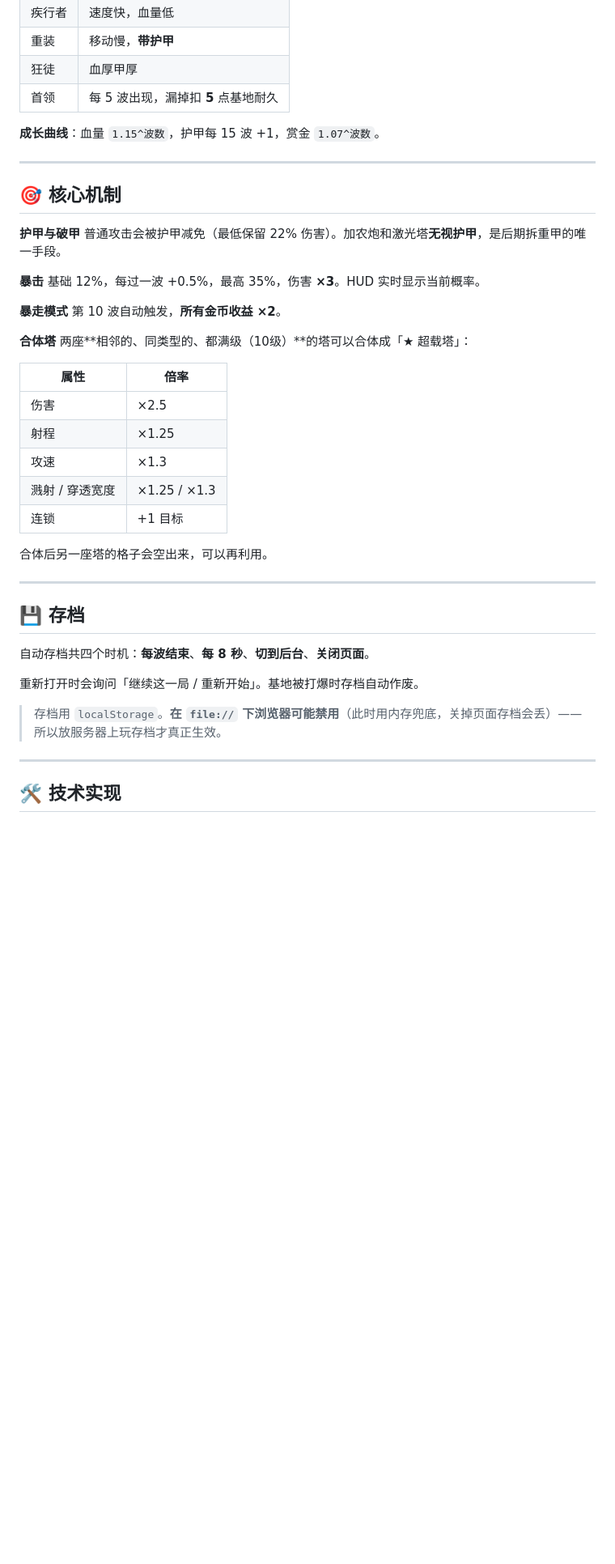
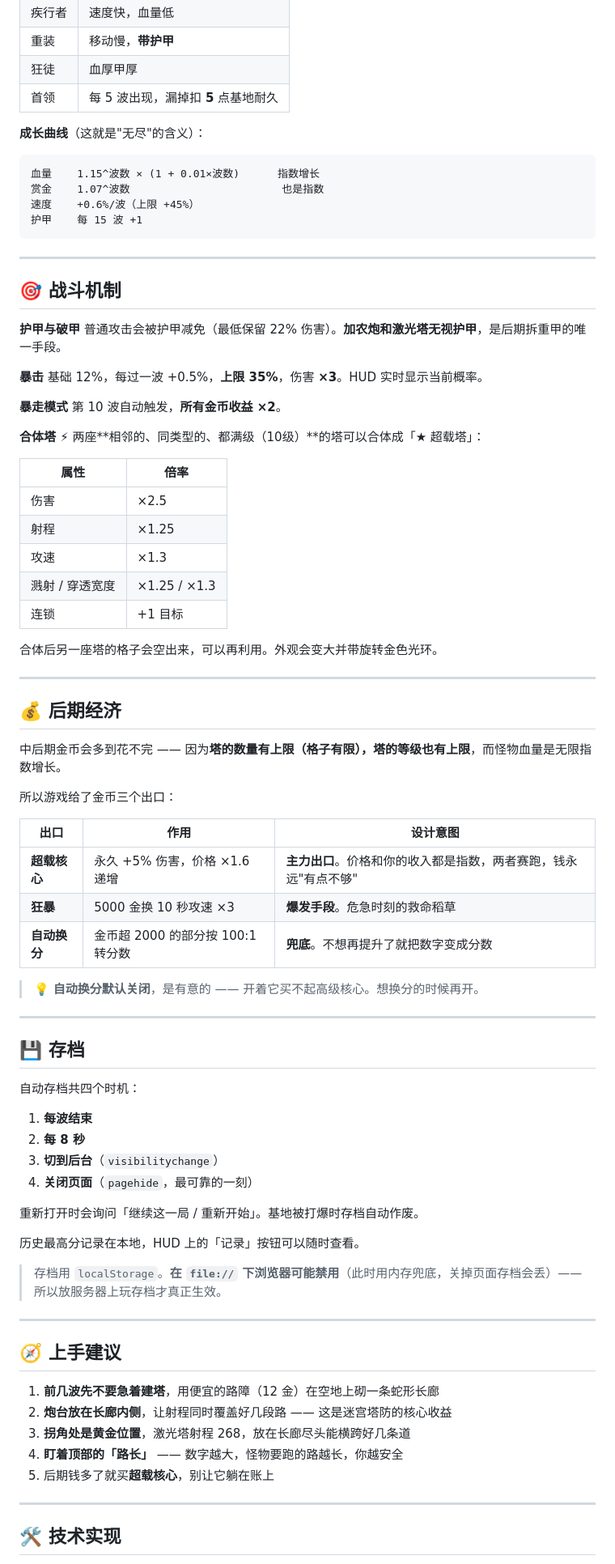
Before and after one commit to jlun0854-sys/tower-defense-demo, a Markdown page: README.md, the part around one of its changes. Shown at 81% size. Drawn GitHub-style; blank space fills up the shorter version.

````diff
--- a/README.md
+++ b/README.md
@@ -58,22 +70,29 @@
 | 狂徒 | 血厚甲厚 |
 | 首领 | 每 5 波出现，漏掉扣 **5** 点基地耐久 |
 
-**成长曲线**：血量 `1.15^波数`，护甲每 15 波 +1，赏金 `1.07^波数`。
+**成长曲线**（这就是"无尽"的含义）：
+
+```
+血量    1.15^波数 × (1 + 0.01×波数)      指数增长
+赏金    1.07^波数                        也是指数
+速度    +0.6%/波（上限 +45%）
+护甲    每 15 波 +1
+```
 
 ---
 
-## 🎯 核心机制
+## 🎯 战斗机制
 
 **护甲与破甲**
-普通攻击会被护甲减免（最低保留 22% 伤害）。加农炮和激光塔**无视护甲**，是后期拆重甲的唯一手段。
+普通攻击会被护甲减免（最低保留 22% 伤害）。**加农炮和激光塔无视护甲**，是后期拆重甲的唯一手段。
 
 **暴击**
-基础 12%，每过一波 +0.5%，最高 35%，伤害 **×3**。HUD 实时显示当前概率。
+基础 12%，每过一波 +0.5%，**上限 35%**，伤害 **×3**。HUD 实时显示当前概率。
 
 **暴走模式**
 第 10 波自动触发，**所有金币收益 ×2**。
 
-**合体塔**
+**合体塔 ⚡**
 两座**相邻的、同类型的、都满级（10级）**的塔可以合体成「★ 超载塔」：
 
 | 属性 | 倍率 |
@@ -84,17 +103,50 @@
 | 溅射 / 穿透宽度 | ×1.25 / ×1.3 |
 | 连锁 | +1 目标 |
 
-合体后另一座塔的格子会空出来，可以再利用。
+合体后另一座塔的格子会空出来，可以再利用。外观会变大并带旋转金色光环。
+
+---
+
+## 💰 后期经济
+
+中后期金币会多到花不完 —— 因为**塔的数量有上限（格子有限），塔的等级也有上限**，而怪物血量是无限指数增长。
+
+所以游戏给了金币三个出口：
+
+| 出口 | 作用 | 设计意图 |
+|---|---|---|
+| **超载核心** | 永久 +5% 伤害，价格 ×1.6 递增 | **主力出口**。价格和你的收入都是指数，两者赛跑，钱永远"有点不够" |
+| **狂暴** | 5000 金换 10 秒攻速 ×3 | **爆发手段**。危急时刻的救命稻草 |
+| **自动换分** | 金币超 2000 的部分按 100:1 转分数 | **兜底**。不想再提升了就把数字变成分数 |
+
+> 💡 **自动换分默认关闭**，是有意的 —— 开着它买不起高级核心。想换分的时候再开。
 
 ---
 
 ## 💾 存档
 
-自动存档共四个时机：**每波结束**、**每 8 秒**、**切到后台**、**关闭页面**。
+自动存档共四个时机：
+
+1. **每波结束**
+2. **每 8 秒**
+3. **切到后台**（`visibilitychange`）
+4. **关闭页面**（`pagehide`，最可靠的一刻）
 
 重新打开时会询问「继续这一局 / 重新开始」。基地被打爆时存档自动作废。
 
+历史最高分记录在本地，HUD 上的「记录」按钮可以随时查看。
+
 > 存档用 `localStorage`。**在 `file://` 下浏览器可能禁用**（此时用内存兜底，关掉页面存档会丢）—— 所以放服务器上玩存档才真正生效。
+
+---
+
+## 🧭 上手建议
+
+1. **前几波先不要急着建塔**，用便宜的路障（12 金）在空地上砌一条蛇形长廊
+2. **炮台放在长廊内侧**，让射程同时覆盖好几段路 —— 这是迷宫塔防的核心收益
+3. **拐角处是黄金位置**，激光塔射程 268，放在长廊尽头能横跨好几条道
+4. **盯着顶部的「路长」** —— 数字越大，怪物要跑的路越长，你越安全
+5. 后期钱多了就买**超载核心**，别让它躺在账上
 
 ---
 
````
Also changed, not shown: other parts of README.md (+33 -20 lines).
